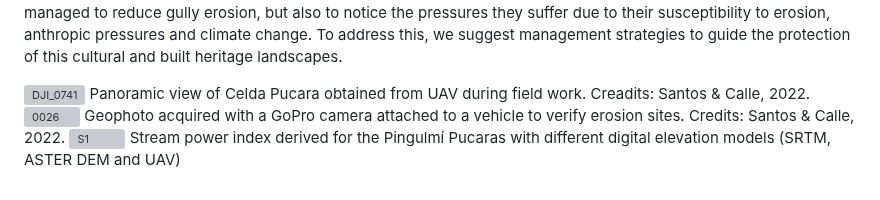
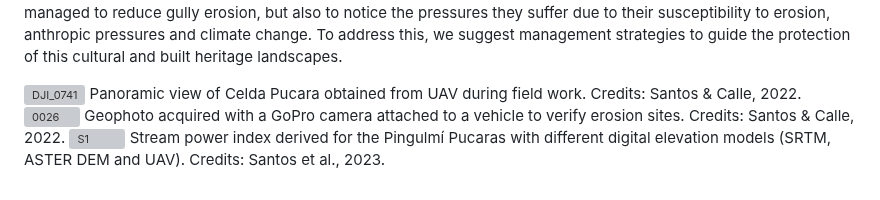
Before and after one commit to FSantosCodes/Pambamarca_RUSLE, a Markdown page: readme.md, the part around the change. Rendered like a GitHub page; grey boxes are pictures that could not be loaded.

```diff
--- a/readme.md
+++ b/readme.md
@@ -26,8 +26,8 @@ and 3.2% of their analyzed areas. The proposed methodology allowed us to observe
 
 
 ![DJI_0741](https://user-images.githubusercontent.com/31245421/207487371-4f253e37-b095-4ea4-a80e-fabacfbc892f.JPG)
-Panoramic view of Celda Pucara obtained from UAV during field work. Creadits: Santos & Calle, 2022.
+Panoramic view of Celda Pucara obtained from UAV during field work. Credits: Santos & Calle, 2022.
 ![0026](https://user-images.githubusercontent.com/31245421/207487038-8dd5ab40-d264-475b-99be-84b5ed618928.JPG)
 Geophoto acquired with a GoPro camera attached to a vehicle to verify erosion sites. Credits: Santos & Calle, 2022.
 ![S1](https://user-images.githubusercontent.com/31245421/207488022-20d51d68-cd27-4376-9780-adc4321f1ecd.jpg)
-Stream power index derived for the Pingulmí Pucaras with different digital elevation models (SRTM, ASTER DEM and UAV)
+Stream power index derived for the Pingulmí Pucaras with different digital elevation models (SRTM, ASTER DEM and UAV). Credits: Santos et al., 2023.
```
